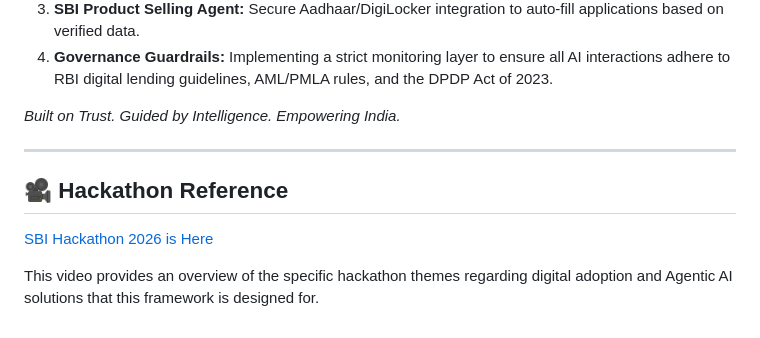
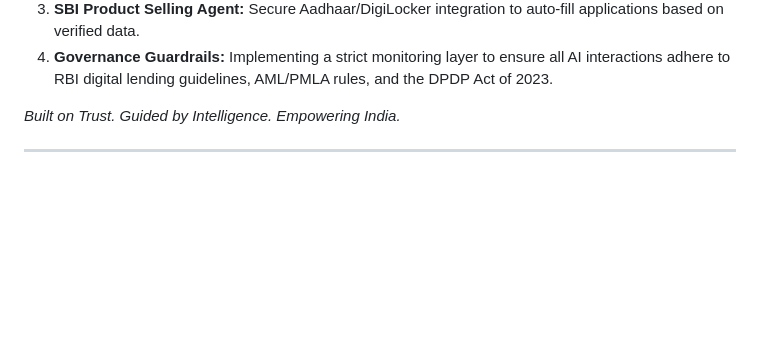
Before and after one commit to jackso1328/Automated-Customer-Acquisition, a Markdown page: README.md, the part around the change. Rendered like a GitHub page; blank space fills up the shorter version.

Commit message:
Delete hackathon reference from README
Removed hackathon reference section from README.

```diff
--- a/README.md
+++ b/README.md
@@ -138,9 +138,3 @@ The autonomous cycle will begin, fetching real-time signals and pushing them to
 *Built on Trust. Guided by Intelligence. Empowering India.*
 
 ---
-
-## 🎥 Hackathon Reference
-
-[SBI Hackathon 2026 is Here](https://www.youtube.com/shorts/ceh_8CrRFEw)
-
-This video provides an overview of the specific hackathon themes regarding digital adoption and Agentic AI solutions that this framework is designed for.
```
